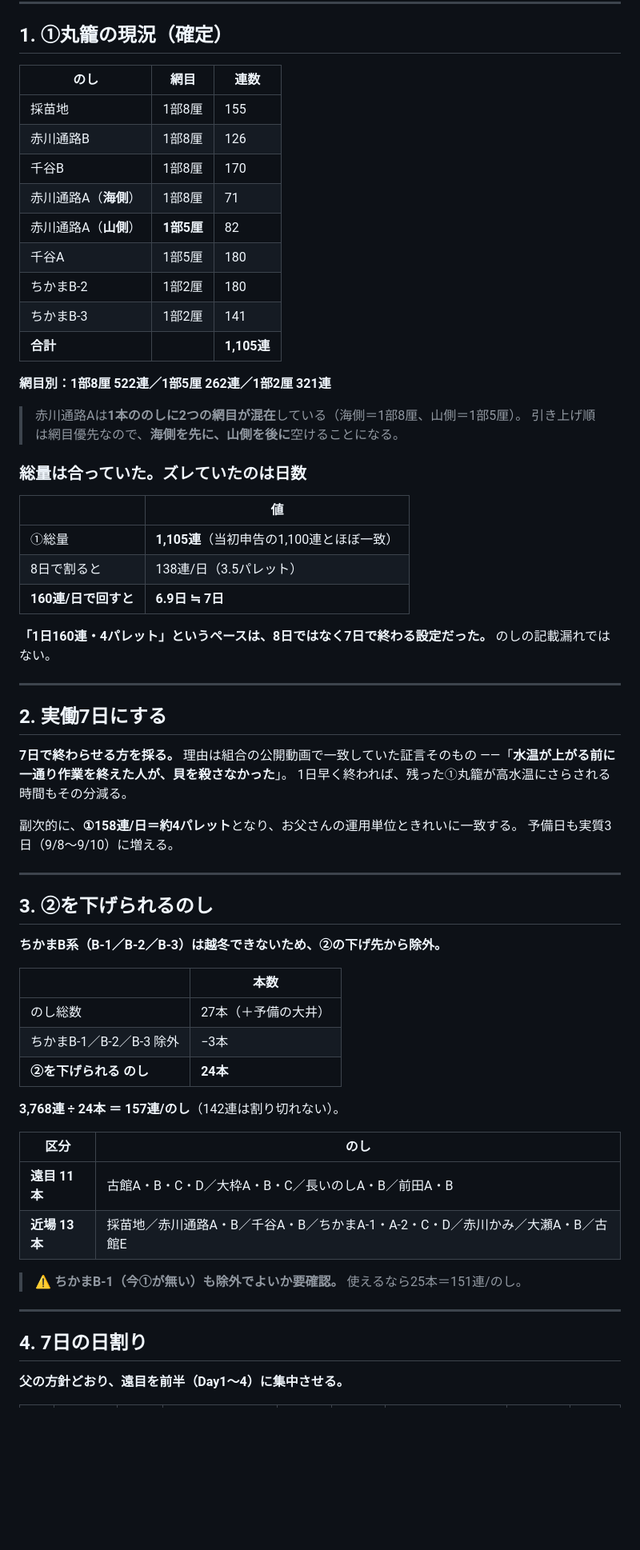
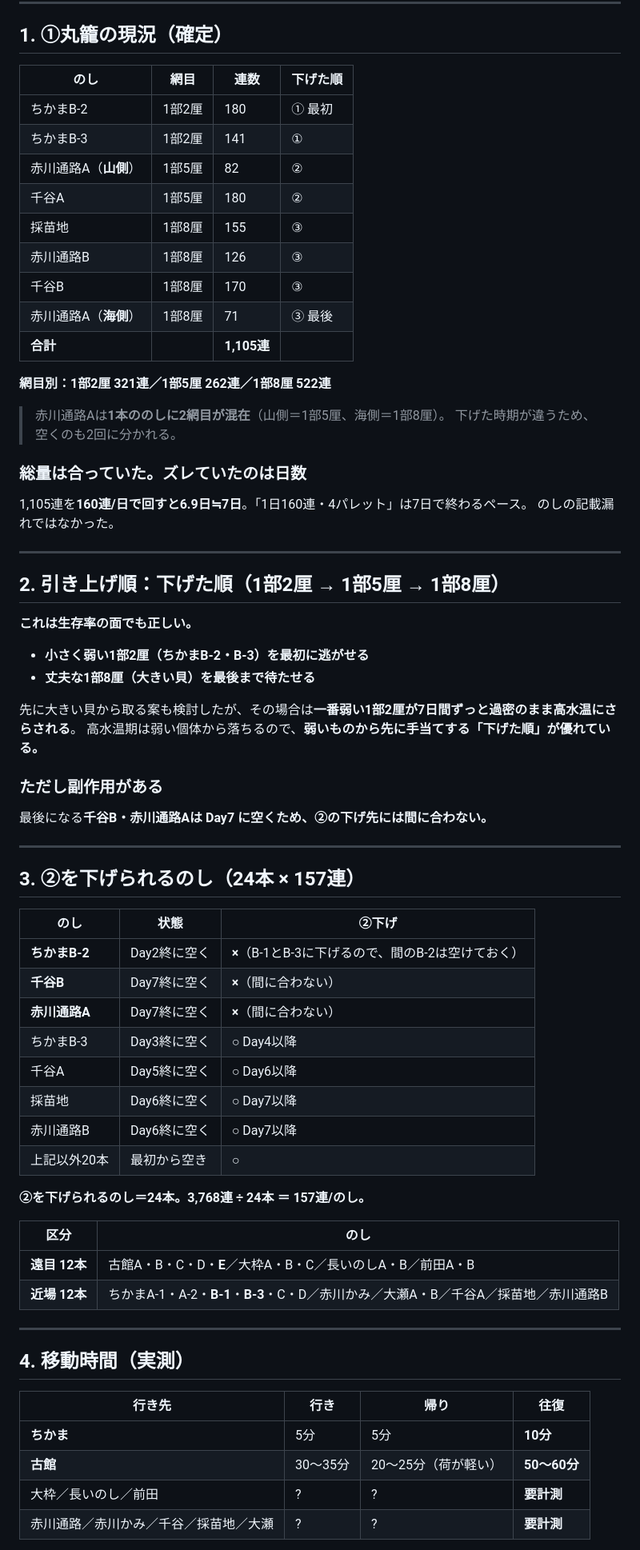
Before and after one commit to kanesaaita/hotate-yoshoku, a Markdown page: docs/plans/2026_本どり_作業スケジュール.md, the part around one of its changes. Shown at 80% size. GitHub-like rendering; blank space fills up the shorter version.

```diff
--- a/docs/plans/2026_本どり_作業スケジュール.md
+++ b/docs/plans/2026_本どり_作業スケジュール.md
@@ -6,69 +6,74 @@
 
 ## 1. ①丸籠の現況（確定）
 
-| のし | 網目 | 連数 |
-|---|---|---|
-| 採苗地 | 1部8厘 | 155 |
-| 赤川通路B | 1部8厘 | 126 |
-| 千谷B | 1部8厘 | 170 |
-| 赤川通路A（**海側**） | 1部8厘 | 71 |
-| 赤川通路A（**山側**） | **1部5厘** | 82 |
-| 千谷A | 1部5厘 | 180 |
-| ちかまB-2 | 1部2厘 | 180 |
-| ちかまB-3 | 1部2厘 | 141 |
-| **合計** | | **1,105連** |
+| のし | 網目 | 連数 | 下げた順 |
+|---|---|---|---|
+| ちかまB-2 | 1部2厘 | 180 | ① 最初 |
+| ちかまB-3 | 1部2厘 | 141 | ① |
+| 赤川通路A（**山側**） | 1部5厘 | 82 | ② |
+| 千谷A | 1部5厘 | 180 | ② |
+| 採苗地 | 1部8厘 | 155 | ③ |
+| 赤川通路B | 1部8厘 | 126 | ③ |
+| 千谷B | 1部8厘 | 170 | ③ |
+| 赤川通路A（**海側**） | 1部8厘 | 71 | ③ 最後 |
+| **合計** | | **1,105連** | |
 
-**網目別：1部8厘 522連／1部5厘 262連／1部2厘 321連**
+**網目別：1部2厘 321連／1部5厘 262連／1部8厘 522連**
 
-> 赤川通路Aは**1本ののしに2つの網目が混在**している（海側＝1部8厘、山側＝1部5厘）。
-> 引き上げ順は網目優先なので、**海側を先に、山側を後に**空けることになる。
+> 赤川通路Aは**1本ののしに2網目が混在**（山側＝1部5厘、海側＝1部8厘）。
+> 下げた時期が違うため、空くのも2回に分かれる。
 
 ### 総量は合っていた。ズレていたのは日数
 
-| | 値 |
-|---|---|
-| ①総量 | **1,105連**（当初申告の1,100連とほぼ一致） |
-| 8日で割ると | 138連/日（3.5パレット） |
-| **160連/日で回すと** | **6.9日 ≒ 7日** |
-
-**「1日160連・4パレット」というペースは、8日ではなく7日で終わる設定だった。**
-のしの記載漏れではない。
+1,105連を**160連/日で回すと6.9日≒7日**。「1日160連・4パレット」は7日で終わるペース。
+のしの記載漏れではなかった。
 
 ---
 
-## 2. 実働7日にする
+## 2. 引き上げ順：下げた順（1部2厘 → 1部5厘 → 1部8厘）
 
-**7日で終わらせる方を採る。** 理由は組合の公開動画で一致していた証言そのもの
-——「**水温が上がる前に一通り作業を終えた人が、貝を殺さなかった**」。
-1日早く終われば、残った①丸籠が高水温にさらされる時間もその分減る。
+**これは生存率の面でも正しい。**
 
-副次的に、**①158連/日＝約4パレット**となり、お父さんの運用単位ときれいに一致する。
-予備日も実質3日（9/8〜9/10）に増える。
+- **小さく弱い1部2厘（ちかまB-2・B-3）を最初に逃がせる**
+- **丈夫な1部8厘（大きい貝）を最後まで待たせる**
+
+先に大きい貝から取る案も検討したが、その場合は**一番弱い1部2厘が7日間ずっと過密のまま高水温にさらされる**。
+高水温期は弱い個体から落ちるので、**弱いものから先に手当てする「下げた順」が優れている。**
+
+### ただし副作用がある
+
+最後になる**千谷B・赤川通路Aは Day7 に空くため、②の下げ先には間に合わない。**
 
 ---
 
-## 3. ②を下げられるのし
+## 3. ②を下げられるのし（24本 × 157連）
 
-**ちかまB系（B-1／B-2／B-3）は越冬できないため、②の下げ先から除外。**
+| のし | 状態 | ②下げ |
+|---|---|---|
+| **ちかまB-2** | Day2終に空く | **×**（B-1とB-3に下げるので、間のB-2は空けておく） |
+| **千谷B** | Day7終に空く | **×**（間に合わない） |
+| **赤川通路A** | Day7終に空く | **×**（間に合わない） |
+| ちかまB-3 | Day3終に空く | ○ Day4以降 |
+| 千谷A | Day5終に空く | ○ Day6以降 |
+| 採苗地 | Day6終に空く | ○ Day7以降 |
+| 赤川通路B | Day6終に空く | ○ Day7以降 |
+| 上記以外20本 | 最初から空き | ○ |
 
-| | 本数 |
-|---|---|
-| のし総数 | 27本（＋予備の大井） |
-| ちかまB-1／B-2／B-3 除外 | −3本 |
-| **②を下げられる のし** | **24本** |
-
-**3,768連 ÷ 24本 ＝ 157連/のし**（142連は割り切れない）。
+**②を下げられるのし＝24本。3,768連 ÷ 24本 ＝ 157連/のし。**
 
 | 区分 | のし |
 |---|---|
-| **遠目 11本** | 古館A・B・C・D／大枠A・B・C／長いのしA・B／前田A・B |
-| **近場 13本** | 採苗地／赤川通路A・B／千谷A・B／ちかまA-1・A-2・C・D／赤川かみ／大瀬A・B／古館E |
-
-> ⚠️ **ちかまB-1（今①が無い）も除外でよいか要確認。** 使えるなら25本＝151連/のし。
+| **遠目 12本** | 古館A・B・C・D・**E**／大枠A・B・C／長いのしA・B／前田A・B |
+| **近場 12本** | ちかまA-1・A-2・**B-1**・**B-3**・C・D／赤川かみ／大瀬A・B／千谷A／採苗地／赤川通路B |
 
 ---
 
-## 4. 7日の日割り
+## 4. 移動時間（実測）
 
-**父の方針どおり、遠目を前半（Day1〜4）に集中させる。**
+| 行き先 | 行き | 帰り | 往復 |
+|---|---|---|---|
+| **ちかま** | 5分 | 5分 | **10分** |
+| **古館** | 30〜35分 | 20〜25分（荷が軽い） | **50〜60分** |
+| 大枠／長いのし／前田 | ? | ? | **要計測** |
+| 赤川通路／赤川かみ／千谷／採苗地／大瀬 | ? | ? | **要計測** |
 
```
Also changed, not shown: other parts of docs/plans/2026_本どり_作業スケジュール.md (+59 -62 lines).
